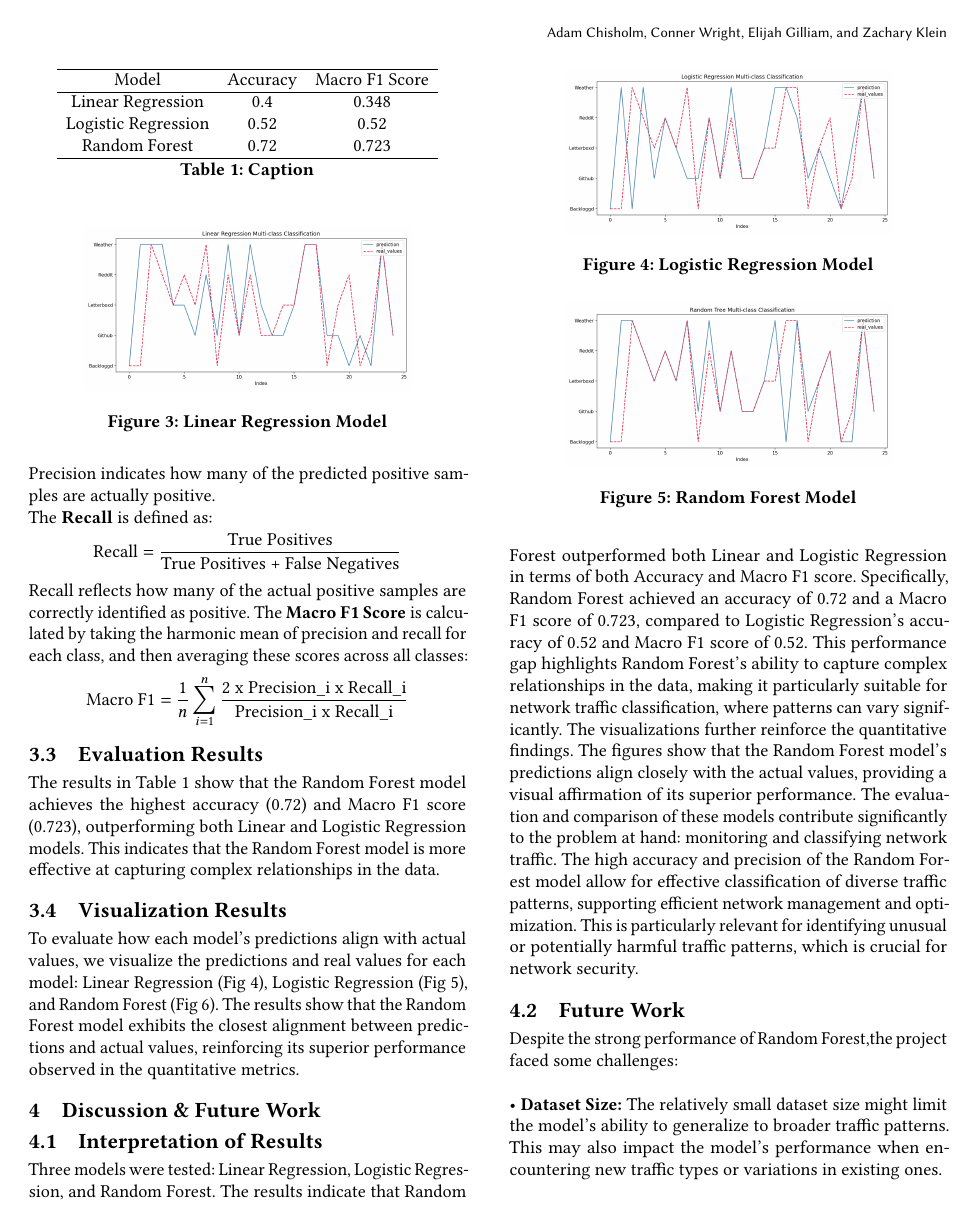
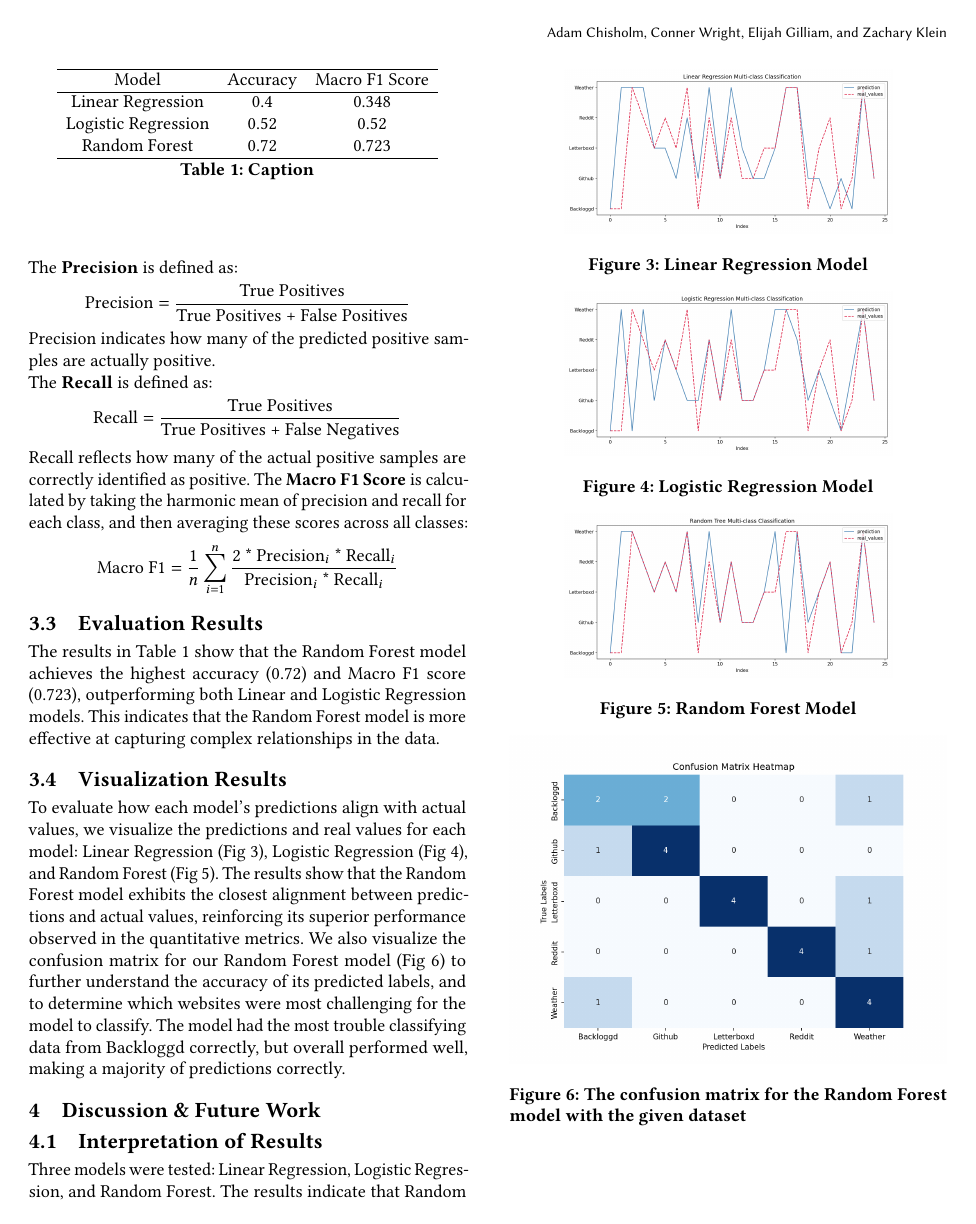
Before and after one commit to printEG27/net-coll400, a LaTeX paper (report.tex): page 4 of 5 before the commit and page 4 of 6 after it. Compiled offline with pdfLaTeX.

Commit message:
Update report.tex

```diff
--- a/report.tex
+++ b/report.tex
@@ -267,7 +267,7 @@ are correctly identified as positive.
 The \textbf{Macro F1 Score} is calculated by taking the harmonic
 mean of precision and recall for each class, and then averaging these scores across all classes:
 \[
-\text{Macro F1} = \frac{1}{n}\sum_{i=1}^{n}\frac{\text{2 x Precision\_{i} x Recall\_i}}{\text{Precision\_{i} x Recall\_i}}
+\text{Macro F1} = \frac{1}{n}\sum_{i=1}^{n}\frac{\text{2 * Precision$_i$ * Recall$_i$}}{\text{Precision$_i$ * Recall$_i$}}
 \]
 
 \subsection{Evaluation Results}
@@ -295,11 +295,12 @@ effective at capturing complex relationships in the data.
 % Confusion matrices here
 To evaluate how each model’s predictions align with actual
 values, we visualize the predictions and real values for each
-model: Linear Regression (Fig 4), Logistic Regression (Fig 5),
-and Random Forest (Fig 6).
+model: Linear Regression (Fig 3), Logistic Regression (Fig 4),
+and Random Forest (Fig 5).
 The results show that the Random Forest model exhibits
 the closest alignment between predictions and actual values, reinforcing its superior performance observed in the
 quantitative metrics.
+We also visualize the confusion matrix for our Random Forest model (Fig 6) to further understand the accuracy of its predicted labels, and to determine which websites were most challenging for the model to classify. The model had the most trouble classifying data from Backloggd correctly, but overall performed well, making a majority of predictions correctly.
 \section{Discussion \& Future Work}
 \begin{figure}
     \centering
@@ -318,6 +319,12 @@ quantitative metrics.
     \includegraphics[width=0.75\linewidth]{random_tree_plot.png}
     \caption{Random Forest Model}
     \label{fig:6}
+\end{figure}
+\begin{figure}
+    \centering
+    \includegraphics[width=1\linewidth]{random_tree_confusion_matrix.png}
+    \caption{The confusion matrix for the Random Forest model with the given dataset}
+    \label{fig:7}
 \end{figure}
 \subsection{Interpretation of Results}
 Three models were tested: Linear Regression, Logistic Regression, and Random Forest. The results indicate that Random
```
Also changed, not shown: report.tex (6 more changed lines).
